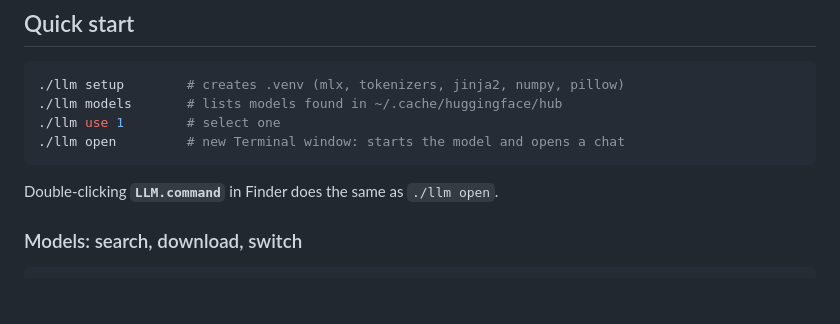
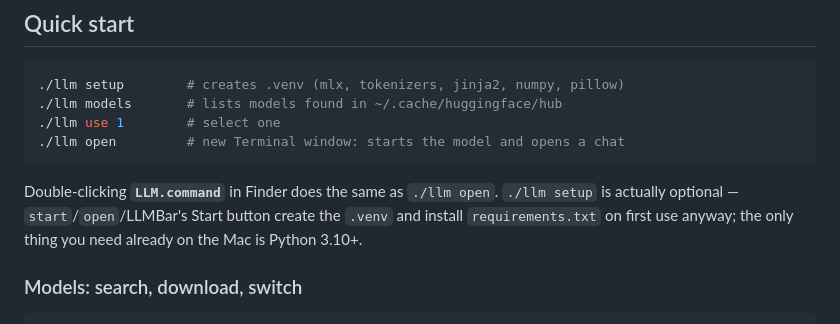
Before and after one commit to dsavenk0/AI-llm-Engine, a Markdown page: README.md, the part around one of its changes. Rendered like a GitHub page; blank space fills up the shorter version.

````diff
--- a/README.md
+++ b/README.md
@@ -69,7 +69,9 @@ this 27B model.
 ./llm open         # new Terminal window: starts the model and opens a chat
 ```
 
-Double-clicking **`LLM.command`** in Finder does the same as `./llm open`.
+Double-clicking **`LLM.command`** in Finder does the same as `./llm open`. `./llm setup` is actually optional —
+`start`/`open`/LLMBar's Start button create the `.venv` and install `requirements.txt` on first use anyway; the only
+thing you need already on the Mac is Python 3.10+.
 
 ### Models: search, download, switch
 
````
Also changed, not shown: other parts of README.md (+6 -0 lines), README.ru.md (+9 -1 lines).
